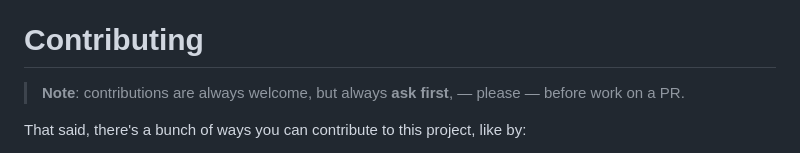
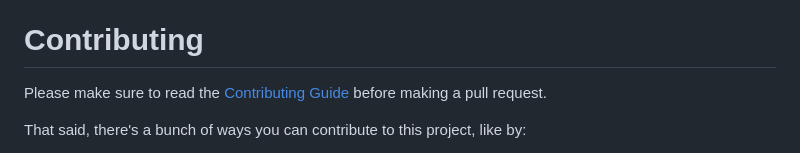
Before and after one commit to heliomarpm/electron-quick-start, a Markdown page: readme.md, the part around the change. Drawn GitHub-style.

Commit message:
change: include doc contributing

```diff
--- a/readme.md
+++ b/readme.md
@@ -95,7 +95,8 @@ npm run make:release
 - [electronjs.org/docs](https://electronjs.org/docs) - all of Electron's documentation
 
 # Contributing
-> **Note**: contributions are always welcome, but always **ask first**, — please — before work on a PR.
+
+Please make sure to read the [Contributing Guide](https://github.com/heliomarpm/electron-quick-start/blob/master/docs/CONTRIBUTING.md) before making a pull request.
 
 That said, there's a bunch of ways you can contribute to this project, like by:
 
```
Also changed, not shown: docs/CONTRIBUTING.md (added, +28 -0 lines).
